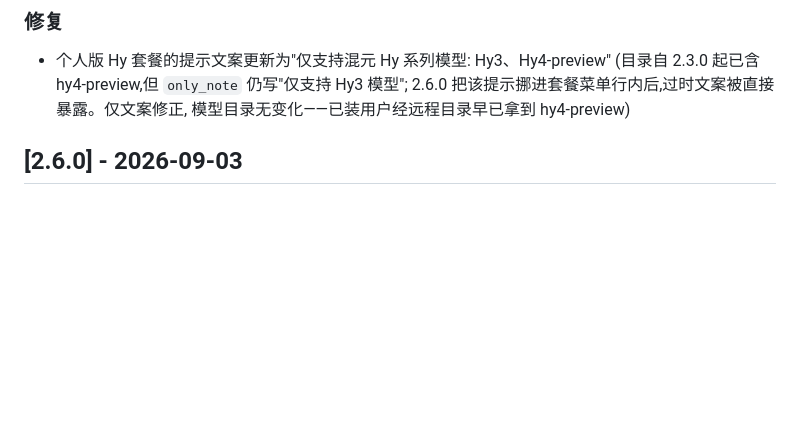
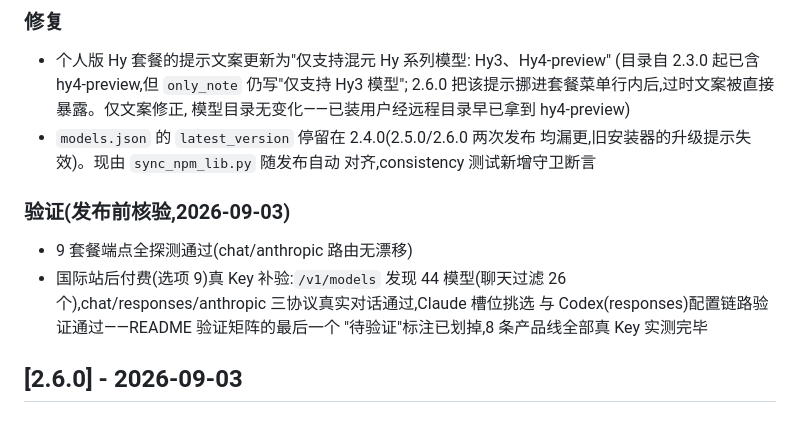
Before and after one commit to zmq1121/tokenplan-quick-setup, a Markdown page: CHANGELOG.md, the part around the change. GitHub-like rendering; blank space fills up the shorter version.

```diff
--- a/CHANGELOG.md
+++ b/CHANGELOG.md
@@ -10,6 +10,17 @@
   (目录自 2.3.0 起已含 hy4-preview,但 `only_note` 仍写"仅支持 Hy3 模型";
   2.6.0 把该提示挪进套餐菜单行内后,过时文案被直接暴露。仅文案修正,
   模型目录无变化——已装用户经远程目录早已拿到 hy4-preview)
+- `models.json` 的 `latest_version` 停留在 2.4.0(2.5.0/2.6.0 两次发布
+  均漏更,旧安装器的升级提示失效)。现由 `sync_npm_lib.py` 随发布自动
+  对齐,consistency 测试新增守卫断言
+
+### 验证(发布前核验,2026-09-03)
+
+- 9 套餐端点全探测通过(chat/anthropic 路由无漂移)
+- 国际站后付费(选项 9)真 Key 补验:`/v1/models` 发现 44 模型(聊天过滤
+  26 个),chat/responses/anthropic 三协议真实对话通过,Claude 槽位挑选
+  与 Codex(responses)配置链路验证通过——README 验证矩阵的最后一个
+  "待验证"标注已划掉,8 条产品线全部真 Key 实测完毕
 
 ## [2.6.0] - 2026-09-03
 
```
Also changed, not shown: README.md (+2 -2 lines), npm/README.md (+8 -8 lines).
